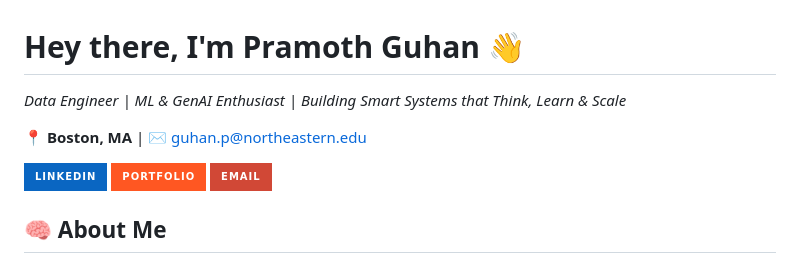
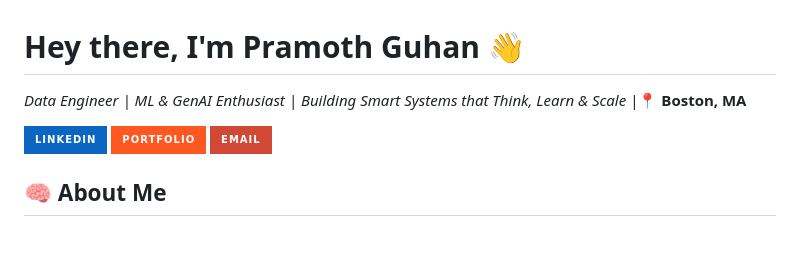
Before and after one commit to pramothguhan/pgpage, a Markdown page: README.md, the part around the change. Rendered like a GitHub page; badges without logos; blank space fills up the shorter version.

```diff
--- a/README.md
+++ b/README.md
@@ -1,8 +1,8 @@
 #  Hey there, I'm **Pramoth Guhan** 👋
 
-*Data Engineer | ML & GenAI Enthusiast | Building Smart Systems that Think, Learn & Scale*
+*Data Engineer | ML & GenAI Enthusiast | Building Smart Systems that Think, Learn & Scale* |📍 **Boston, MA**
 
-📍 **Boston, MA** | ✉️ guhan.p@northeastern.edu
+
 
 <p align="left">
   <a href="https://www.linkedin.com/in/pramothguhan/">
```
